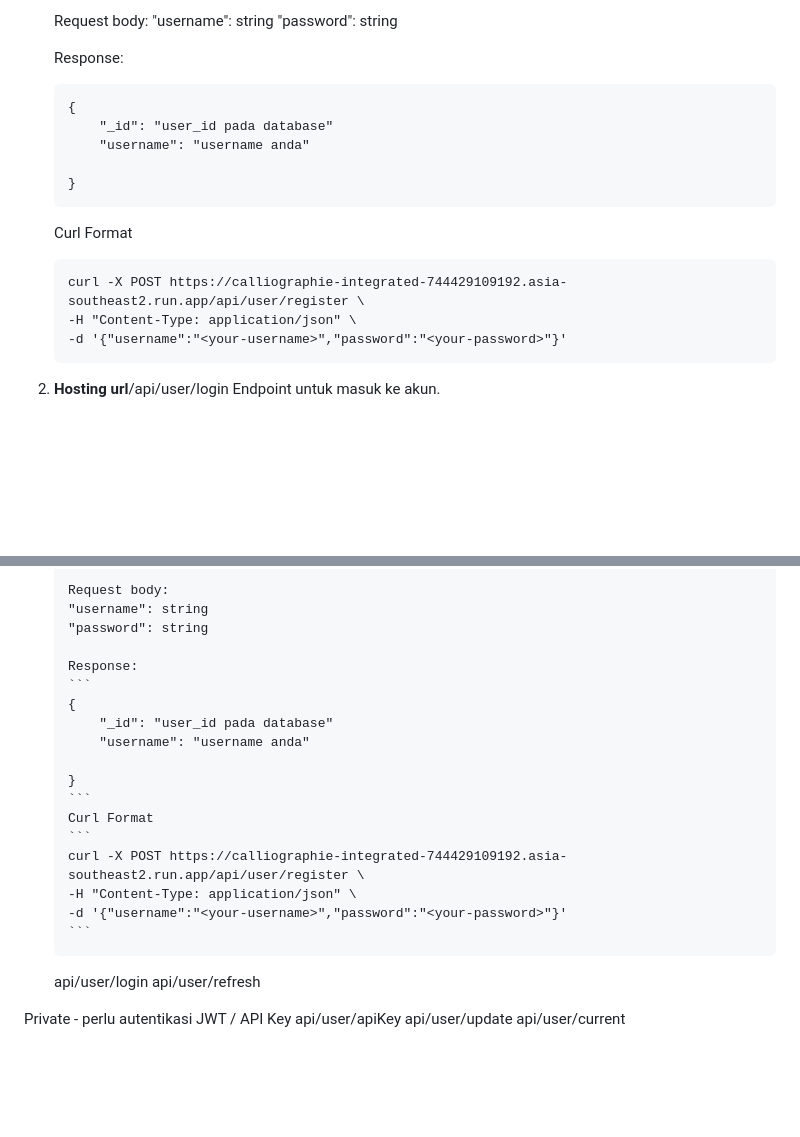
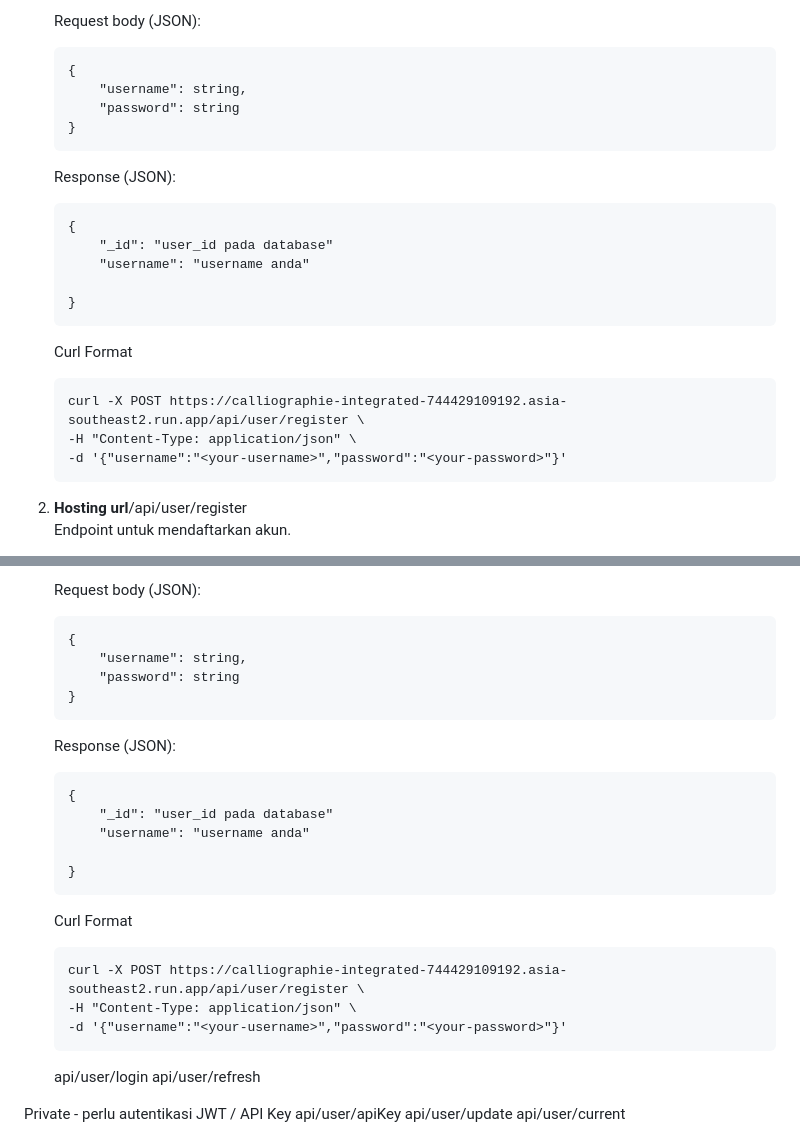
Before and after one commit to matthewlim124/Calliographie, a Markdown page: README.md, 2 parts joined by grey strips. Drawn GitHub-style; blank space fills up the shorter version.

````diff
--- a/README.md
+++ b/README.md
@@ -34,9 +32,14 @@ https://calliographie-integrated-744429109192.asia-southeast2.run.app
 
-    Request body:
-    "username": string
-    "password": string
+    Request body (JSON):
 
-    Response:
+    ```
+    {
+        "username": string,
+        "password": string
+    }
+    ```
+
+    Response (JSON):
 
     ```
     {
@@ -54,6 +57,6 @@ https://calliographie-integrated-744429109192.asia-southeast2.run.app
     -d '{"username":"<your-username>","password":"<your-password>"}'
     ```
 
-2.  **Hosting url**/api/user/login
-    Endpoint untuk masuk ke akun.
+2.  **Hosting url**/api/user/register<br>
+    Endpoint untuk mendaftarkan akun.<br>
 
@@ -62,22 +65,30 @@ https://calliographie-integrated-744429109192.asia-southeast2.run.app
 
-        Request body:
-        "username": string
+    Request body (JSON):
+
+    ```
+    {
+        "username": string,
         "password": string
+    }
+    ```
 
-        Response:
-        ```
-        {
-            "_id": "user_id pada database"
-            "username": "username anda"
+    Response (JSON):
 
-        }
-        ```
-        Curl Format
-        ```
-        curl -X POST https://calliographie-integrated-744429109192.asia-southeast2.run.app/api/user/register \
-        -H "Content-Type: application/json" \
-        -d '{"username":"<your-username>","password":"<your-password>"}'
-        ```
+    ```
+    {
+        "_id": "user_id pada database"
+        "username": "username anda"
+
+    }
+    ```
+
+    Curl Format
+
+    ```
+    curl -X POST https://calliographie-integrated-744429109192.asia-southeast2.run.app/api/user/register \
+    -H "Content-Type: application/json" \
+    -d '{"username":"<your-username>","password":"<your-password>"}'
+    ```
 
     api/user/login
     api/user/refresh
````
Also changed, not shown: other parts of README.md (+11 -13 lines).
